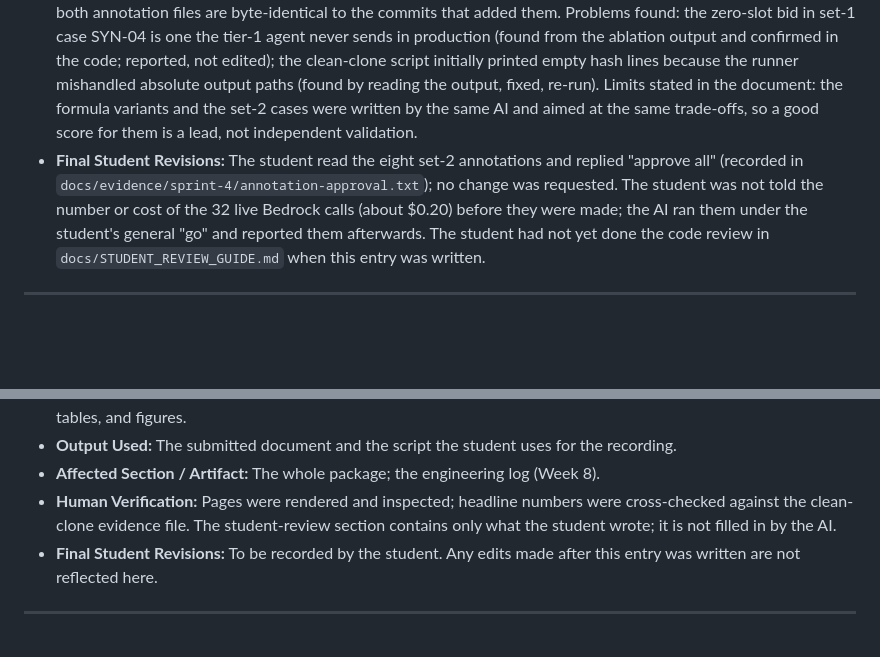
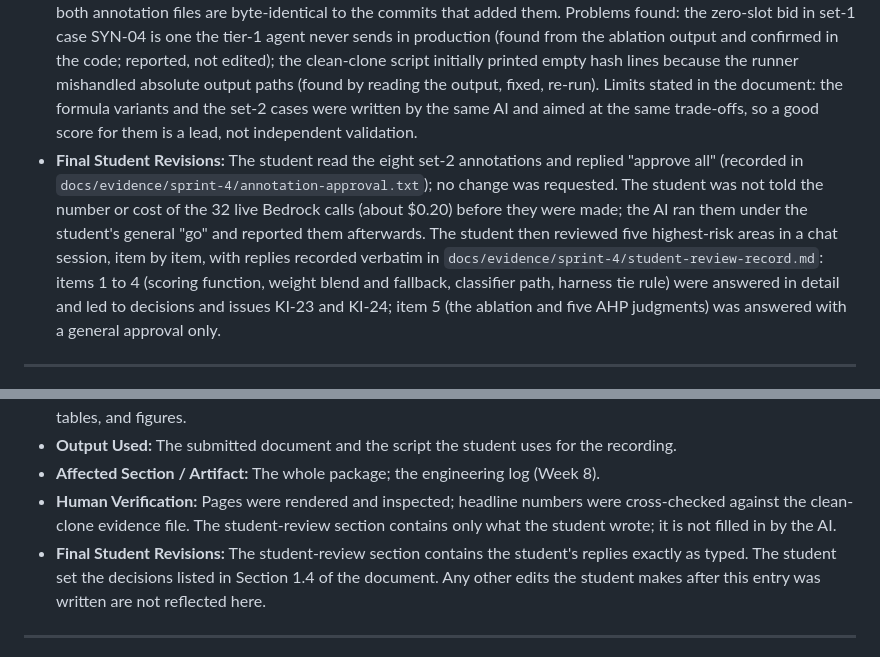
Before and after one commit to manojvprimary/rescuenet, a Markdown page: docs/AI_USE_LOG.md, 2 parts joined by grey strips. Rendered like a GitHub page; blank space fills up the shorter version.

Commit message:
Student review record: item 5 reply; AI log entries 24-25 updated to match
Co-Authored-By: Claude Sonnet 5.5 <noreply@anthropic.com>

```diff
--- a/docs/AI_USE_LOG.md
+++ b/docs/AI_USE_LOG.md
@@ -278,7 +278,7 @@ Structured, per-instance disclosure of AI assistance, reformatted in CISC 699 We
 - **Output Used:** `eval/fixtures-set2/`, `eval/annotations-set2.json`, `docs/ABLATION_PREREGISTRATION.md`, `eval/ablation.ts`, `scripts/run-ablation.ts`, `eval/results/ablation*.json`, `docs/evidence/sprint-4/`.
 - **Affected Section / Artifact:** The Hard Stop 4 package; KI-11 (now tested); the backlog items B-01 and B-02.
 - **Human Verification:** Order of events is recorded in git: set-2 cases and annotations were committed (`fe064ca`) before any ablation code, and the pre-registration with the runner (`70c3835`) before any result; the run itself used only committed files. The runner's production formula is pinned to the arbitrator's scoring by a test; tests used synthetic inputs only so no result was visible before the pre-registration. Clean-clone evidence under Node 20: 122 tests pass and three runs give identical result hashes for both the pre-registered and the post-hoc variants; both annotation files are byte-identical to the commits that added them. Problems found: the zero-slot bid in set-1 case SYN-04 is one the tier-1 agent never sends in production (found from the ablation output and confirmed in the code; reported, not edited); the clean-clone script initially printed empty hash lines because the runner mishandled absolute output paths (found by reading the output, fixed, re-run). Limits stated in the document: the formula variants and the set-2 cases were written by the same AI and aimed at the same trade-offs, so a good score for them is a lead, not independent validation.
-- **Final Student Revisions:** The student read the eight set-2 annotations and replied "approve all" (recorded in `docs/evidence/sprint-4/annotation-approval.txt`); no change was requested. The student was not told the number or cost of the 32 live Bedrock calls (about $0.20) before they were made; the AI ran them under the student's general "go" and reported them afterwards. The student had not yet done the code review in `docs/STUDENT_REVIEW_GUIDE.md` when this entry was written.
+- **Final Student Revisions:** The student read the eight set-2 annotations and replied "approve all" (recorded in `docs/evidence/sprint-4/annotation-approval.txt`); no change was requested. The student was not told the number or cost of the 32 live Bedrock calls (about $0.20) before they were made; the AI ran them under the student's general "go" and reported them afterwards. The student then reviewed five highest-risk areas in a chat session, item by item, with replies recorded verbatim in `docs/evidence/sprint-4/student-review-record.md`: items 1 to 4 (scoring function, weight blend and fallback, classifier path, harness tie rule) were answered in detail and led to decisions and issues KI-23 and KI-24; item 5 (the ablation and five AHP judgments) was answered with a general approval only.
 
 ---
 
@@ -291,7 +291,7 @@ Structured, per-instance disclosure of AI assistance, reformatted in CISC 699 We
 - **Output Used:** The submitted document and the script the student uses for the recording.
 - **Affected Section / Artifact:** The whole package; the engineering log (Week 8).
 - **Human Verification:** Pages were rendered and inspected; headline numbers were cross-checked against the clean-clone evidence file. The student-review section contains only what the student wrote; it is not filled in by the AI.
-- **Final Student Revisions:** To be recorded by the student. Any edits made after this entry was written are not reflected here.
+- **Final Student Revisions:** The student-review section contains the student's replies exactly as typed. The student set the decisions listed in Section 1.4 of the document. Any other edits the student makes after this entry was written are not reflected here.
 
 ---
 
```
Also changed, not shown: 1 other file.
